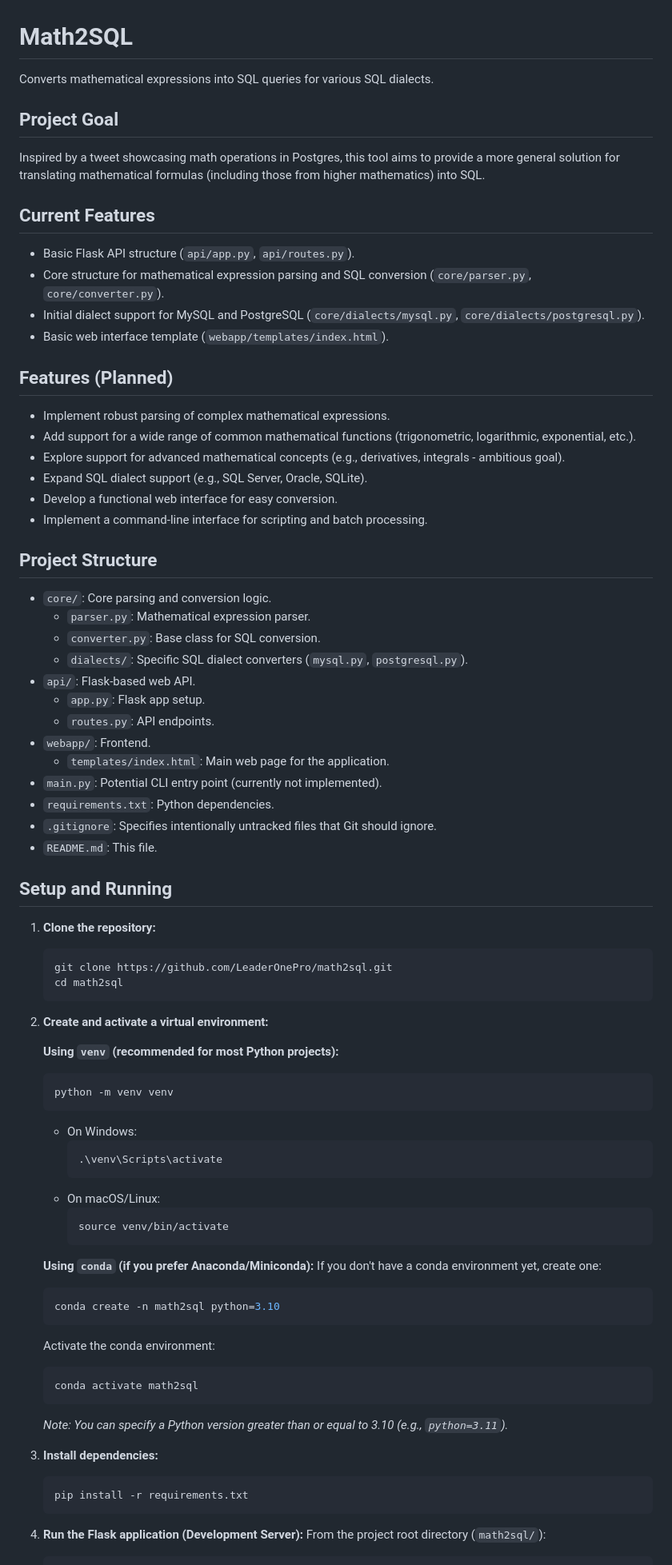
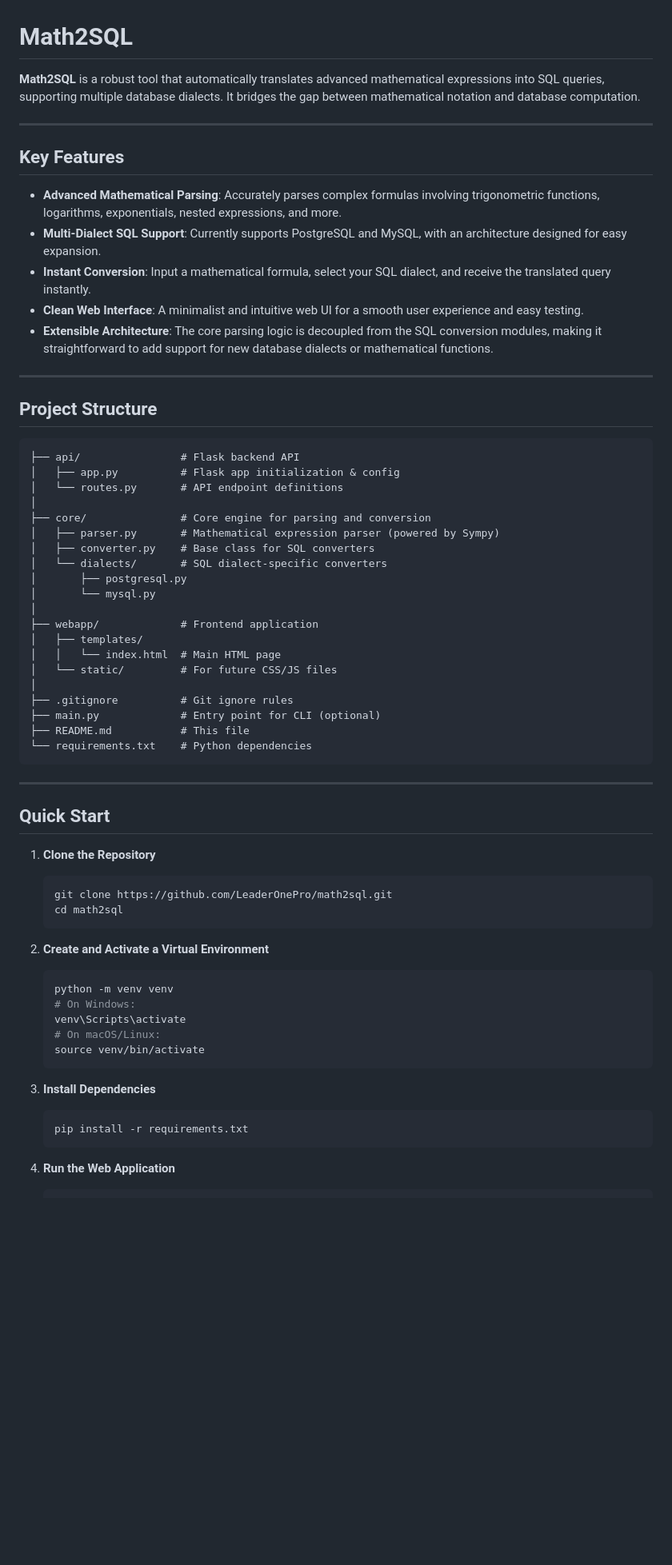
Before and after one commit to LeaderOnePro/math2sql, a Markdown page: README.md, the part around one of its changes. Shown at 80% size. Drawn GitHub-style; blank space fills up the shorter version.

Commit message:
docs: 更新README文档，增强项目描述和使用说明
对README进行了全面更新，改进了项目目标和关键特性部分，增加了快速入门指南和未来发展路线图，提供了更清晰的项目结构展示，确保用户能够更方便地理解和使用Math2SQL工具。

````diff
--- a/README.md
+++ b/README.md
@@ -1,79 +1,67 @@
 # Math2SQL
 
-Converts mathematical expressions into SQL queries for various SQL dialects.
+**Math2SQL** is a robust tool that automatically translates advanced mathematical expressions into SQL queries, supporting multiple database dialects. It bridges the gap between mathematical notation and database computation.
 
-## Project Goal
+---
 
-Inspired by a tweet showcasing math operations in Postgres, this tool aims to provide a more general solution for translating mathematical formulas (including those from higher mathematics) into SQL.
+## Key Features
 
-## Current Features
+- **Advanced Mathematical Parsing**: Accurately parses complex formulas involving trigonometric functions, logarithms, exponentials, nested expressions, and more.
+- **Multi-Dialect SQL Support**: Currently supports PostgreSQL and MySQL, with an architecture designed for easy expansion.
+- **Instant Conversion**: Input a mathematical formula, select your SQL dialect, and receive the translated query instantly.
+- **Clean Web Interface**: A minimalist and intuitive web UI for a smooth user experience and easy testing.
+- **Extensible Architecture**: The core parsing logic is decoupled from the SQL conversion modules, making it straightforward to add support for new database dialects or mathematical functions.
 
-- Basic Flask API structure (`api/app.py`, `api/routes.py`).
-- Core structure for mathematical expression parsing and SQL conversion (`core/parser.py`, `core/converter.py`).
-- Initial dialect support for MySQL and PostgreSQL (`core/dialects/mysql.py`, `core/dialects/postgresql.py`).
-- Basic web interface template (`webapp/templates/index.html`).
-
-## Features (Planned)
-
--   Implement robust parsing of complex mathematical expressions.
--   Add support for a wide range of common mathematical functions (trigonometric, logarithmic, exponential, etc.).
--   Explore support for advanced mathematical concepts (e.g., derivatives, integrals - ambitious goal).
--   Expand SQL dialect support (e.g., SQL Server, Oracle, SQLite).
--   Develop a functional web interface for easy conversion.
--   Implement a command-line interface for scripting and batch processing.
+---
 
 ## Project Structure
 
--   `core/`: Core parsing and conversion logic.
-    -   `parser.py`: Mathematical expression parser.
-    -   `converter.py`: Base class for SQL conversion.
-    -   `dialects/`: Specific SQL dialect converters (`mysql.py`, `postgresql.py`).
--   `api/`: Flask-based web API.
-    -   `app.py`: Flask app setup.
-    -   `routes.py`: API endpoints.
--   `webapp/`: Frontend.
-    -   `templates/index.html`: Main web page for the application.
--   `main.py`: Potential CLI entry point (currently not implemented).
--   `requirements.txt`: Python dependencies.
--   `.gitignore`: Specifies intentionally untracked files that Git should ignore.
--   `README.md`: This file.
+```
+├── api/                # Flask backend API
+│   ├── app.py          # Flask app initialization & config
+│   └── routes.py       # API endpoint definitions
+│
+├── core/               # Core engine for parsing and conversion
+│   ├── parser.py       # Mathematical expression parser (powered by Sympy)
+│   ├── converter.py    # Base class for SQL converters
+│   └── dialects/       # SQL dialect-specific converters
+│       ├── postgresql.py
+│       └── mysql.py
+│
+├── webapp/             # Frontend application
+│   ├── templates/
+│   │   └── index.html  # Main HTML page
+│   └── static/         # For future CSS/JS files
+│
+├── .gitignore          # Git ignore rules
+├── main.py             # Entry point for CLI (optional)
+├── README.md           # This file
+└── requirements.txt    # Python dependencies
+```
 
-## Setup and Running
+---
 
-1.  **Clone the repository:**
+## Quick Start
+
+1.  **Clone the Repository**
     ```bash
     git clone https://github.com/LeaderOnePro/math2sql.git
     cd math2sql
     ```
-2.  **Create and activate a virtual environment:**
 
-    **Using `venv` (recommended for most Python projects):**
+2.  **Create and Activate a Virtual Environment**
     ```bash
     python -m venv venv
+    # On Windows:
+    venv\Scripts\activate
+    # On macOS/Linux:
+    source venv/bin/activate
     ```
-    -   On Windows:
-        ```bash
-        .\venv\Scripts\activate
-        ```
-    -   On macOS/Linux:
-        ```bash
-        source venv/bin/activate
-        ```
 
-    **Using `conda` (if you prefer Anaconda/Miniconda):**
-    If you don't have a conda environment yet, create one:
-    ```bash
-    conda create -n math2sql python=3.10
-    ```
-    Activate the conda environment:
-    ```bash
-    conda activate math2sql
-    ```
-    *Note: You can specify a Python version greater than or equal to 3.10 (e.g., `python=3.11`).*
-3.  **Install dependencies:**
+3.  **Install Dependencies**
     ```bash
     pip install -r requirements.txt
     ```
-4.  **Run the Flask application (Development Server):**
-    From the project root directory (`math2sql/`):
+
+4.  **Run the Web Application**
     ```bash
````
Also changed, not shown: other parts of README.md (+33 -24 lines).
